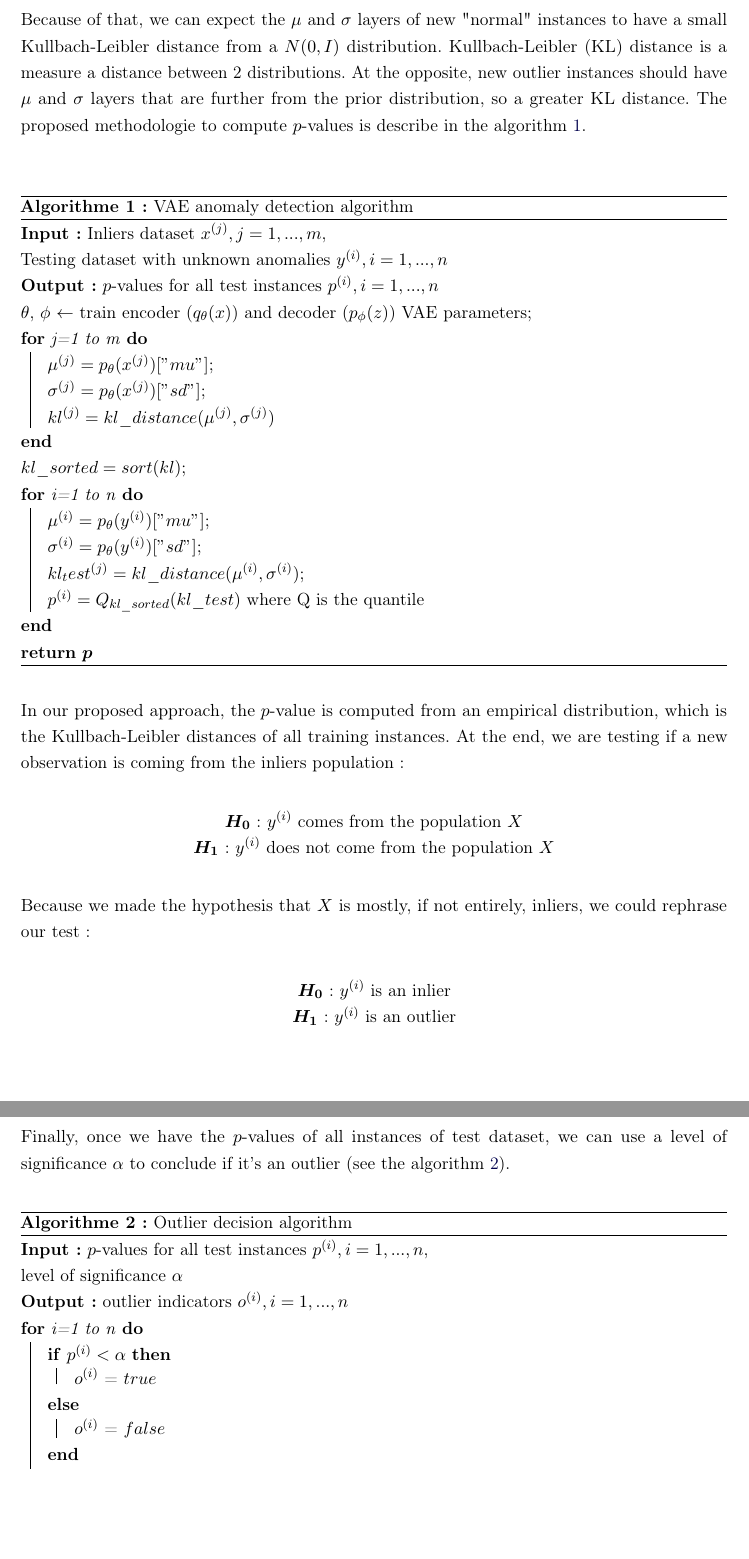
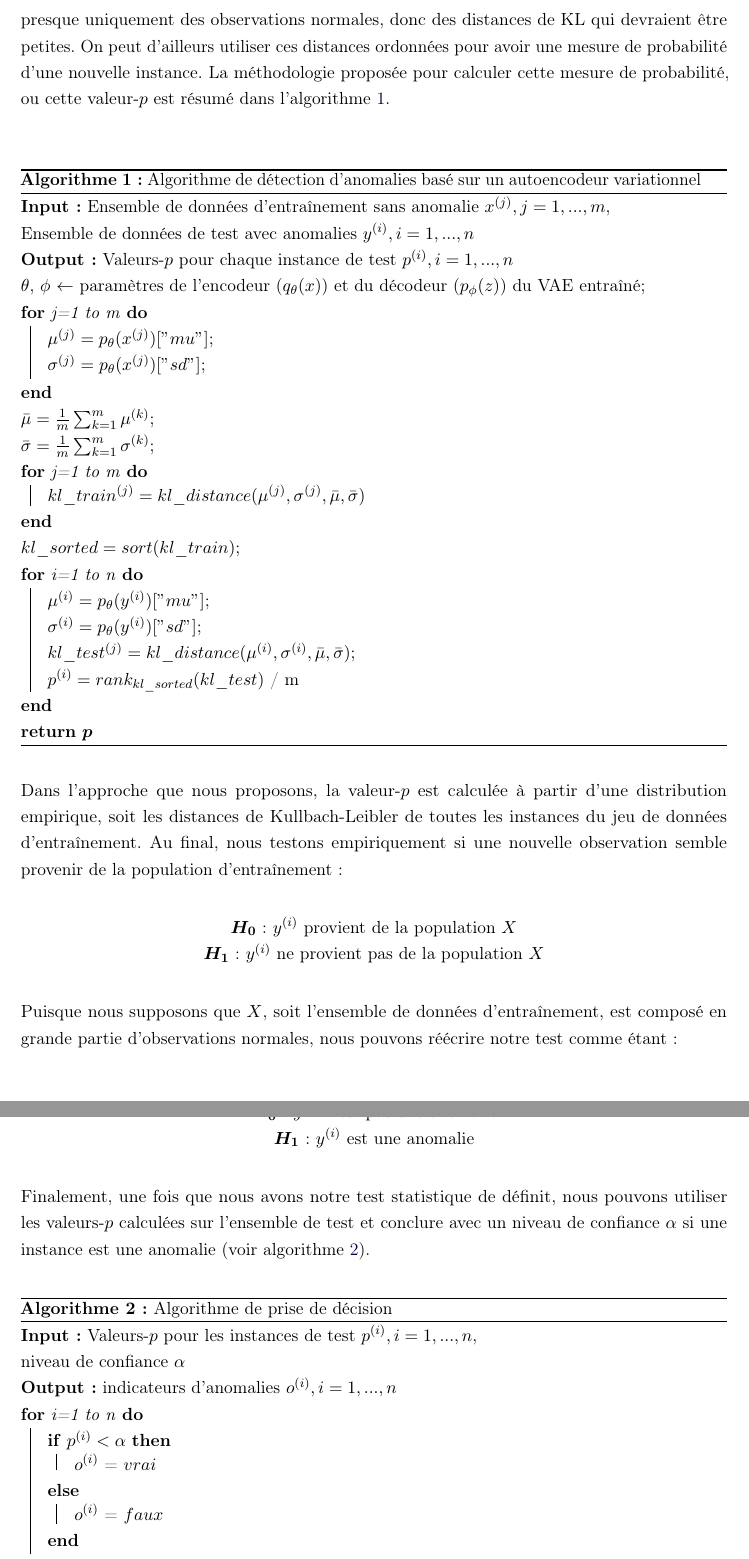
Before and after one commit to stecaron/deep-stat-thesis, a LaTeX thesis (rapports/main-memoire.tex, which reads rapports/methodologie.tex): two parts of pages 16 and 17 of 21 before the commit and two parts of pages 17 and 18 of 22 after it, joined at a grey line, cut at the place of the change, the shorter picture padded with empty space. Compiled offline with pdfLaTeX.

Commit message:
Update du document memoire - section methodologie

```diff
--- a/rapports/methodologie.tex
+++ b/rapports/methodologie.tex
@@ -16,63 +22,67 @@ In our approach, we suppose we have access to a dataset that contains mostly "no
 \end{gather*}
 
+Étant donné que les vecteurs $\bar{\mu}$ et $\bar{\sigma}$ sont essentiellement composé d'instances normales, on peut s'attendre que les vecteurs $\mu$ et $\sigma$ de nouvelles instances normales soient relativement près de ces vecteurs moyen. À l'inverse, on peut s'attendre que ces 2 mêmes vecteurs, pour des instances anormales, ou des anomalies, soient plutôt loin de ces vecteurs moyens. Maintenant, comment savoir si la représentation latente d'une nouvelle instance est proche ou éloignée de cette représentation agrégée? Étant donné que les vecteurs $\mu$ et $\sigma$ représentent les paramètres d'une loi normale multivariée, nous pouvons utiliser la distance de Kullbach-Leibler pour quantifier le degré de similitude entre la distribution moyenne et la distribution $\mu$ et $\sigma$ de la nouvelle instance. Cette même distance est d'ailleurs utilisée lors de l'optimisation pour calculer la composante de perte associée à la représentation latente. Finalement, il est possible d'utiliser les distances de KL calculées sur l'ensemble d'entraînement pour savoir si une nouvelle distance est élevée ou non. Cela devient possible étant donné que notre ensemble d'entraînement contient presque uniquement des observations normales, donc des distances de KL qui devraient être petites. On peut d'ailleurs utiliser ces distances ordonnées pour avoir une mesure de probabilité d'une nouvelle instance. La méthodologie proposée pour calculer cette mesure de probabilité, ou cette valeur-$p$ est résumé dans l'algorithme \ref{anomaly_algo}.
+\newline
 
-Because of that, we can expect the $\mu$ and $\sigma$ layers of new "normal" instances to have a small Kullbach-Leibler distance from a $N(0, I)$ distribution. Kullbach-Leibler (KL) distance is a measure a distance between 2 distributions. At the opposite, new outlier instances should have $\mu$ and $\sigma$ layers that are further from the prior distribution, so a greater KL distance. The proposed methodologie to compute $p$-values is describe in the algorithm \ref{anomaly_algo}.
-\newline
 
 \begin{center}
 	\begin{algorithm}[H] \label{anomaly_algo}
 		\SetAlgoLined
-		\KwIn{Inliers dataset $x^{(j)}, j=1,...,m$, \\ Testing dataset with unknown anomalies $y^{(i)}, i=1, ..., n$}
-		\KwOut{$p$-values for all test instances $p^{(i)}, i=1,...,n$}
-		$\theta$, $\phi$ $\leftarrow$ train encoder ($q_{\theta}(x)$) and decoder ($p_{\phi}(z)$) VAE parameters\;
+		\KwIn{Ensemble de données d'entraînement sans anomalie $x^{(j)}, j=1,...,m$, \\ Ensemble de données de test avec anomalies $y^{(i)}, i=1, ..., n$}
+		\KwOut{Valeurs-$p$ pour chaque instance de test $p^{(i)}, i=1,...,n$}
+		$\theta$, $\phi$ $\leftarrow$ paramètres de l'encodeur ($q_{\theta}(x)$) et du  décodeur ($p_{\phi}(z)$) du VAE entraîné\;
 		\For{j=1 to m}{
 			$\mu^{(j)} = p_{\theta}(x^{(j)})["mu"]$\;
 			$\sigma^{(j)} = p_{\theta}(x^{(j)})["sd"]$\;
-			$kl^{(j)}=kl\_distance(\mu^{(j)}, \sigma^{(j)})$
 		}
-		$kl\_sorted = sort(kl)$\;
+		$\bar{\mu} = \frac{1}{m} \sum_{k=1}^{m} \mu^{(k)}$\;
+		$\bar{\sigma} = \frac{1}{m} \sum_{k=1}^{m} \sigma^{(k)}$\;
+		\For{j=1 to m}{
+			$kl\_train^{(j)}=kl\_distance(\mu^{(j)}, \sigma^{(j)}, \bar{\mu}, \bar{\sigma})$
+		}
+		$kl\_sorted = sort(kl\_train)$\;
 		\For{i=1 to n}{
 			$\mu^{(i)} = p_{\theta}(y^{(i)})["mu"]$\;
 			$\sigma^{(i)} = p_{\theta}(y^{(i)})["sd"]$\;
-			$kl_test^{(j)}=kl\_distance(\mu^{(i)}, \sigma^{(i)})$\;
-			$p^{(i)} = Q_{kl\_sorted}(kl\_test)$ where Q is the quantile
+			$kl\_test^{(j)}=kl\_distance(\mu^{(i)}, \sigma^{(i)}, \bar{\mu}, \bar{\sigma})$\;
+			$p^{(i)} = rank_{kl\_sorted}(kl\_test)$ / m
 		}
 		\KwRet{$\boldsymbol{p}$}
-		\caption{VAE anomaly detection algorithm}
+		\caption{Algorithme de détection d'anomalies basé sur un autoencodeur variationnel}
 	\end{algorithm}
 \end{center}
 
-In our proposed approach, the $p$-value is computed from an empirical distribution, which is the Kullbach-Leibler distances of all training instances. At the end, we are testing if a new observation is coming from the inliers population :
+Dans l'approche que nous proposons, la valeur-$p$ est calculée à partir d'une distribution empirique, soit les distances de Kullbach-Leibler de toutes les instances du jeu de données d'entraînement. Au final, nous testons empiriquement si une nouvelle observation semble provenir de la population d'entraînement:
 
 \begin{center}
-	$\boldsymbol{H_0}$: $y^{(i)}$ comes from the population $X$ \\
-	$\boldsymbol{H_1}$: $y^{(i)}$ does not come from the population $X$
+	$\boldsymbol{H_0}$: $y^{(i)}$ provient de la population $X$ \\
+	$\boldsymbol{H_1}$: $y^{(i)}$ ne provient pas de la population $X$
 \end{center}
 
-\noindent Because we made the hypothesis that $X$ is mostly, if not entirely, inliers, we could rephrase our test :
+\noindent Puisque nous supposons que $X$, soit l'ensemble de données d'entraînement, est composé en grande partie d'observations normales, nous pouvons réécrire notre test comme étant:
 
 \begin{center}
-	$\boldsymbol{H_0}$: $y^{(i)}$ is an inlier \\
-	$\boldsymbol{H_1}$: $y^{(i)}$ is an outlier
+	$\boldsymbol{H_0}$: $y^{(i)}$ n'est pas une anomalie \\
+	$\boldsymbol{H_1}$: $y^{(i)}$ est une anomalie
 \end{center}
 
-Finally, once we have the $p$-values of all instances of test dataset, we can use a level of significance $\alpha$ to conclude if it's an outlier (see the algorithm \ref{test_algo}).
+Finalement, une fois que nous avons notre test statistique de définit, nous pouvons utiliser les valeurs-$p$ calculées sur l'ensemble de test et conclure avec un niveau de confiance $\alpha$ si une instance est une anomalie (voir algorithme \ref{test_algo}).
 
 \begin{center}
 	\begin{algorithm}[H] \label{test_algo}
 		\SetAlgoLined
-		\KwIn{$p$-values for all test instances $p^{(i)}, i=1,...,n$, \\ level of significance $\alpha$}
-		\KwOut{outlier indicators $o^{(i)}, i=1,...,n$}
+		\KwIn{Valeurs-$p$ pour les instances de test  $p^{(i)}, i=1,...,n$, \\ niveau de confiance $\alpha$}
+		\KwOut{indicateurs d'anomalies $o^{(i)}, i=1,...,n$}
 		\For{i=1 to n}{
 			\eIf{$p^{(i)} < \alpha$}{
-				$o^{(i)}$ = $true$
+				$o^{(i)}$ = $vrai$
 			}
 			{
-				$o^{(i)}$ = $false$
+				$o^{(i)}$ = $faux$
 			}
 		}
 		\KwRet{$\boldsymbol{o}$}
-		\caption{Outlier decision algorithm}
+		\caption{Algorithme de prise de décision}
 	\end{algorithm}
 \end{center}
 
```
Also changed, not shown: rapports/background.tex (+3 -3 lines), rapports/main-memoire.pdf, rapports/methodologie.tex (26 more changed lines).
